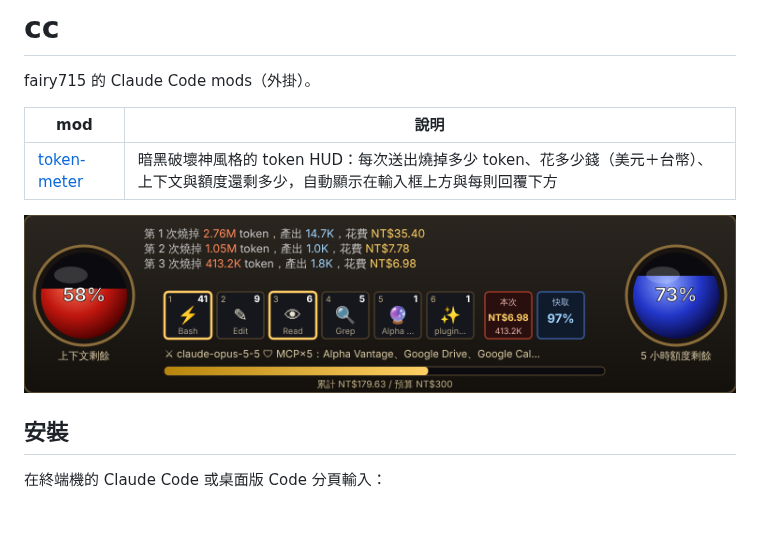
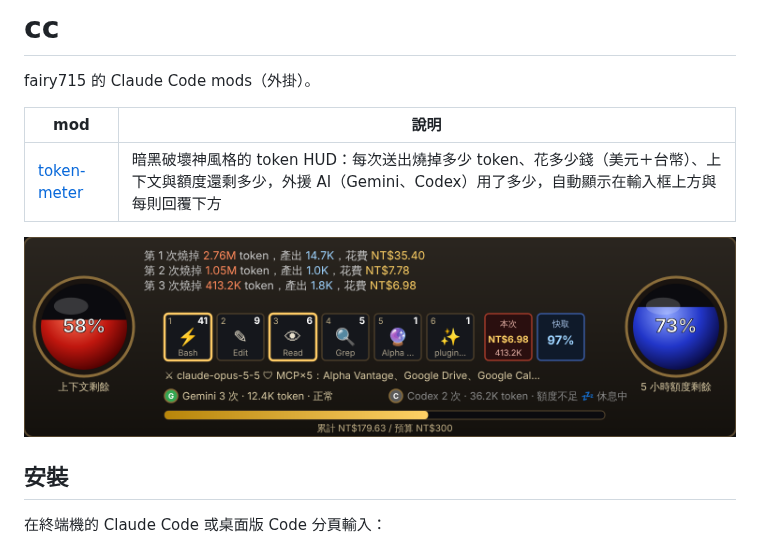
Before and after one commit to fairy715/cc, a Markdown page: README.md, the part around the change. GitHub-like rendering; pictures changed too: token-meter/docs/hud-preview.png; blank space fills up the shorter version.

```diff
--- a/README.md
+++ b/README.md
@@ -4,7 +4,7 @@ fairy715 的 Claude Code mods（外掛）。
 
 | mod | 說明 |
 |---|---|
-| [token-meter](token-meter/) | 暗黑破壞神風格的 token HUD：每次送出燒掉多少 token、花多少錢（美元＋台幣）、上下文與額度還剩多少，自動顯示在輸入框上方與每則回覆下方 |
+| [token-meter](token-meter/) | 暗黑破壞神風格的 token HUD：每次送出燒掉多少 token、花多少錢（美元＋台幣）、上下文與額度還剩多少，外援 AI（Gemini、Codex）用了多少，自動顯示在輸入框上方與每則回覆下方 |
 
 ![token-meter HUD](token-meter/docs/hud-preview.png)
 
```
Also changed, not shown: token-meter/README.md (+14 -2 lines), token-meter/docs/band-preview.png, 6 other files.
